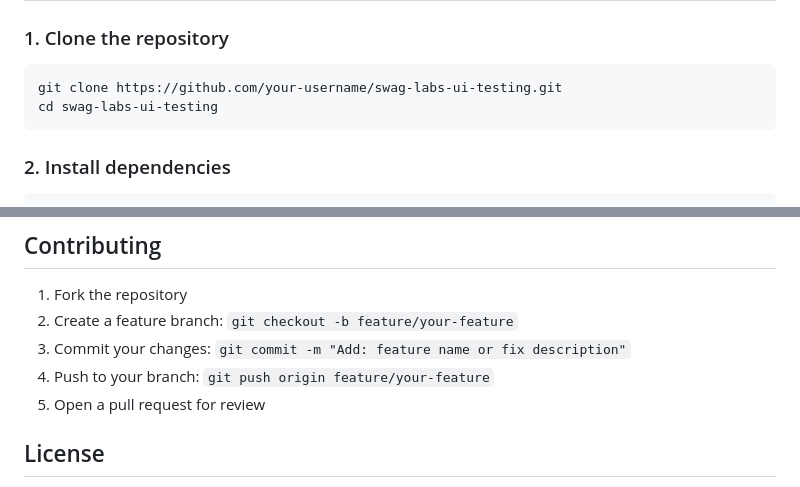
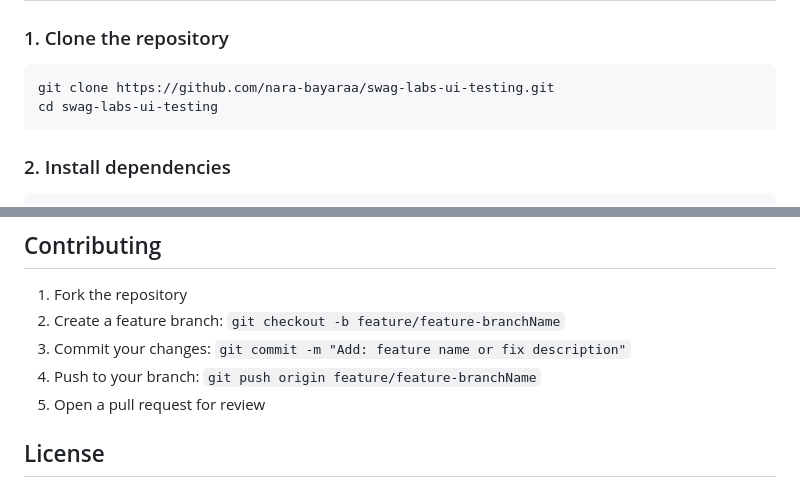
Before and after one commit to Nara-Bayaraa/Swag-Labs, a Markdown page: README.md, 2 parts joined by grey strips. Drawn GitHub-style.

````diff
--- a/README.md
+++ b/README.md
@@ -60,7 +60,7 @@ cypress/
 ### 1. Clone the repository
 
 ```bash
-git clone https://github.com/your-username/swag-labs-ui-testing.git
+git clone https://github.com/nara-bayaraa/swag-labs-ui-testing.git
 cd swag-labs-ui-testing
 ```
 
@@ -201,9 +201,9 @@ jobs:
 ## Contributing
 
 1. Fork the repository
-2. Create a feature branch: `git checkout -b feature/your-feature`
+2. Create a feature branch: `git checkout -b feature/feature-branchName`
 3. Commit your changes: `git commit -m "Add: feature name or fix description"`
-4. Push to your branch: `git push origin feature/your-feature`
+4. Push to your branch: `git push origin feature/feature-branchName`
 5. Open a pull request for review
 
 ## License
````
